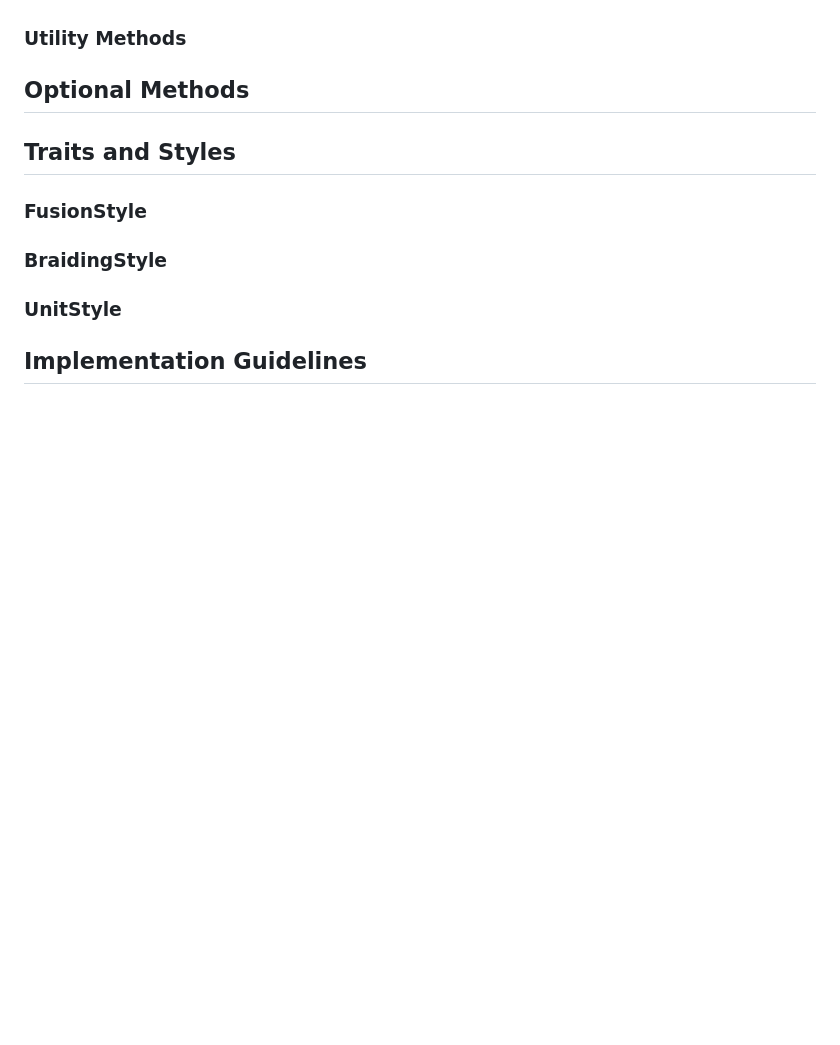
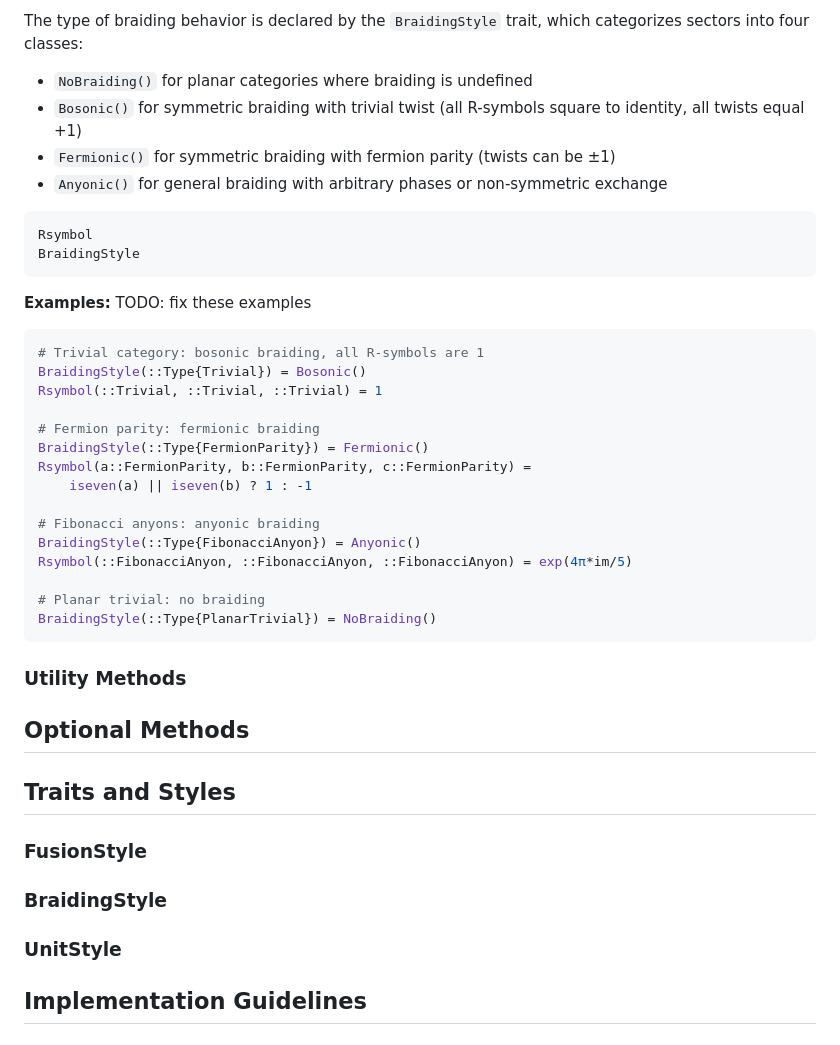
Before and after one commit to QuantumKitHub/TensorKitSectors.jl, a Markdown page: docs/src/interface.md, the part around one of its changes. Rendered like a GitHub page; blank space fills up the shorter version.

````diff
--- a/docs/src/interface.md
+++ b/docs/src/interface.md
@@ -157,3 +204,33 @@ For regular fusion categories the unit object is unique, such that `unit`, `left
+The type of braiding behavior is declared by the `BraidingStyle` trait, which categorizes sectors into four classes:
+- `NoBraiding()` for planar categories where braiding is undefined
+- `Bosonic()` for symmetric braiding with trivial twist (all R-symbols square to identity, all twists equal +1)
+- `Fermionic()` for symmetric braiding with fermion parity (twists can be ±1)
+- `Anyonic()` for general braiding with arbitrary phases or non-symmetric exchange
+
+```@docs; canonical = false
+Rsymbol
+BraidingStyle
+```
+
+**Examples:**
+TODO: fix these examples
+```julia
+# Trivial category: bosonic braiding, all R-symbols are 1
+BraidingStyle(::Type{Trivial}) = Bosonic()
+Rsymbol(::Trivial, ::Trivial, ::Trivial) = 1
+
+# Fermion parity: fermionic braiding
+BraidingStyle(::Type{FermionParity}) = Fermionic()
+Rsymbol(a::FermionParity, b::FermionParity, c::FermionParity) =
+    iseven(a) || iseven(b) ? 1 : -1
+
+# Fibonacci anyons: anyonic braiding
+BraidingStyle(::Type{FibonacciAnyon}) = Anyonic()
+Rsymbol(::FibonacciAnyon, ::FibonacciAnyon, ::FibonacciAnyon) = exp(4π*im/5)
+
+# Planar trivial: no braiding
+BraidingStyle(::Type{PlanarTrivial}) = NoBraiding()
+```
 
 ### Utility Methods
 
````
Also changed, not shown: other parts of docs/src/interface.md (+48 -1 lines).
